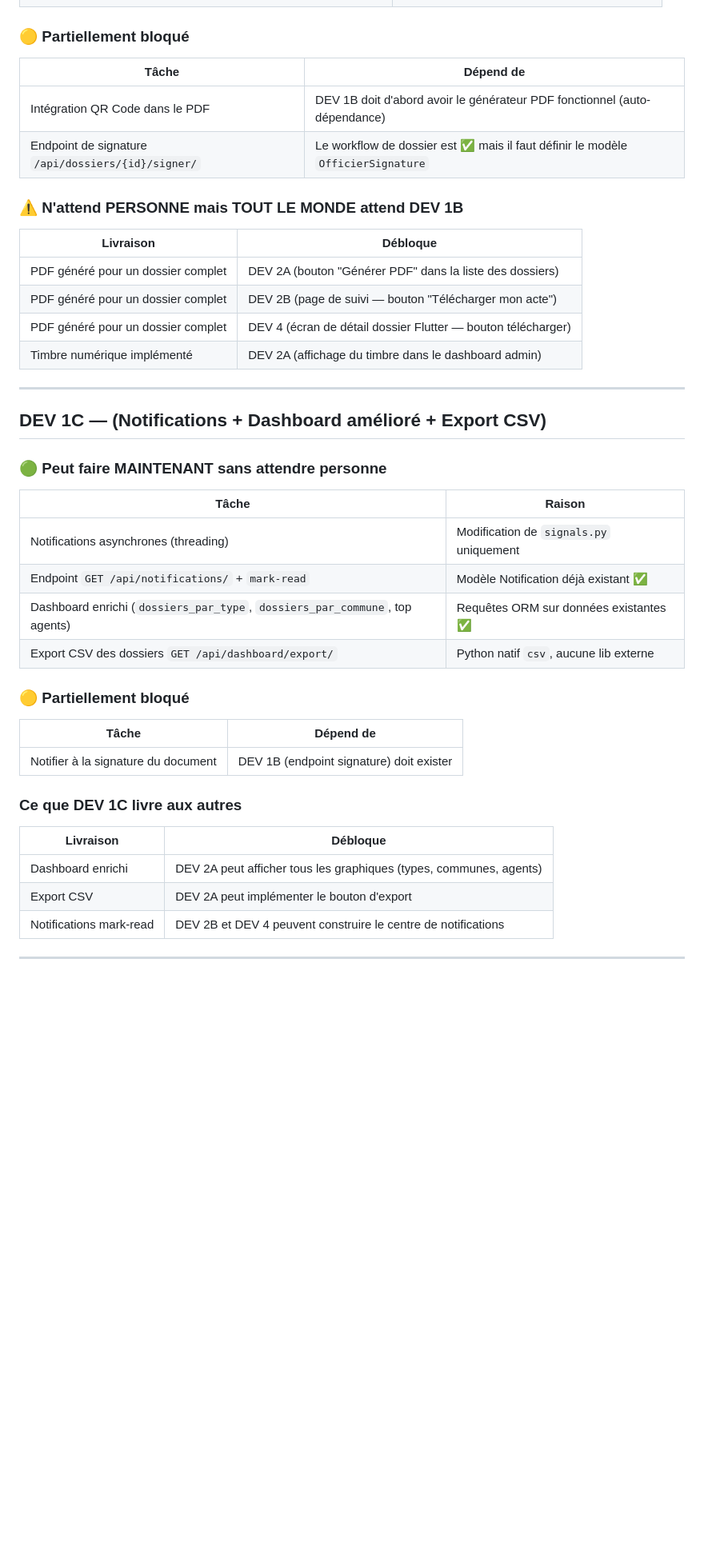
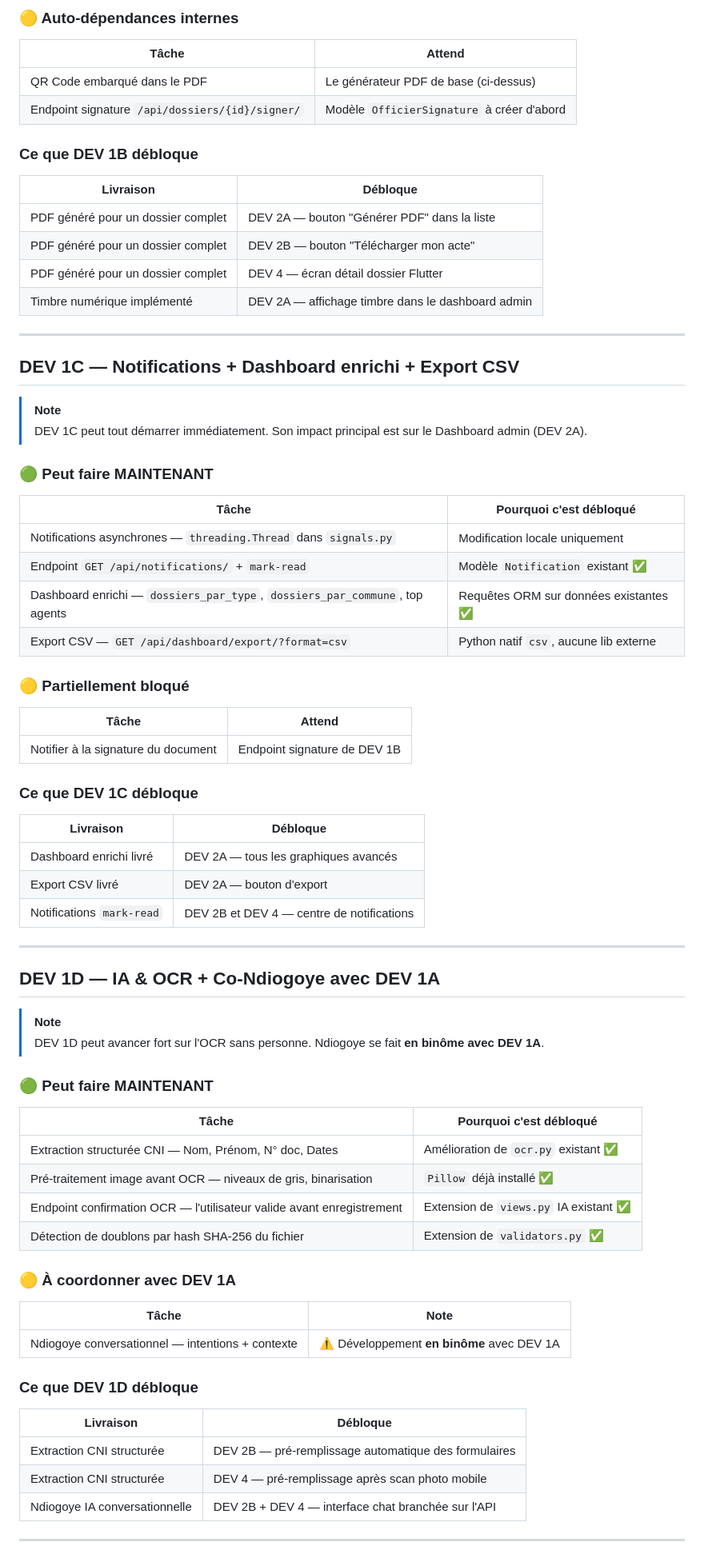
Before and after one commit to Alioune205/sunu-territoire-etat-civil, a Markdown page: DEPENDANCES_EQUIPE.md, the part around one of its changes. Shown at 80% size. Drawn GitHub-style; blank space fills up the shorter version.

```diff
--- a/DEPENDANCES_EQUIPE.md
+++ b/DEPENDANCES_EQUIPE.md
@@ -71,46 +103,78 @@ DEV 4 (Flutter Dossiers) ◄───── DEV 3 (Flutter Auth)
+### 🟡 Auto-dépendances internes
+
+| Tâche | Attend |
+|---|---|
+| QR Code embarqué dans le PDF | Le générateur PDF de base (ci-dessus) |
+| Endpoint signature `/api/dossiers/{id}/signer/` | Modèle `OfficierSignature` à créer d'abord |
+
+### Ce que DEV 1B débloque
+
+| Livraison | Débloque |
+|---|---|
+| PDF généré pour un dossier complet | DEV 2A — bouton "Générer PDF" dans la liste |
+| PDF généré pour un dossier complet | DEV 2B — bouton "Télécharger mon acte" |
+| PDF généré pour un dossier complet | DEV 4 — écran détail dossier Flutter |
+| Timbre numérique implémenté | DEV 2A — affichage timbre dans le dashboard admin |
+
+---
+
+## DEV 1C — Notifications + Dashboard enrichi + Export CSV
+
+> [!NOTE]
+> DEV 1C peut tout démarrer immédiatement. Son impact principal est sur le Dashboard admin (DEV 2A).
+
+### 🟢 Peut faire MAINTENANT
+
+| Tâche | Pourquoi c'est débloqué |
+|---|---|
+| Notifications asynchrones — `threading.Thread` dans `signals.py` | Modification locale uniquement |
+| Endpoint `GET /api/notifications/` + `mark-read` | Modèle `Notification` existant ✅ |
+| Dashboard enrichi — `dossiers_par_type`, `dossiers_par_commune`, top agents | Requêtes ORM sur données existantes ✅ |
+| Export CSV — `GET /api/dashboard/export/?format=csv` | Python natif `csv`, aucune lib externe |
 
 ### 🟡 Partiellement bloqué
 
-| Tâche | Dépend de |
-|-------|-----------|
-| Intégration QR Code dans le PDF | DEV 1B doit d'abord avoir le générateur PDF fonctionnel (auto-dépendance) |
-| Endpoint de signature `/api/dossiers/{id}/signer/` | Le workflow de dossier est ✅ mais il faut définir le modèle `OfficierSignature` |
+| Tâche | Attend |
+|---|---|
+| Notifier à la signature du document | Endpoint signature de DEV 1B |
 
-### ⚠️ N'attend PERSONNE mais TOUT LE MONDE attend DEV 1B
+### Ce que DEV 1C débloque
 
 | Livraison | Débloque |
-|-----------|----------|
-| PDF généré pour un dossier complet | DEV 2A (bouton "Générer PDF" dans la liste des dossiers) |
-| PDF généré pour un dossier complet | DEV 2B (page de suivi — bouton "Télécharger mon acte") |
-| PDF généré pour un dossier complet | DEV 4 (écran de détail dossier Flutter — bouton télécharger) |
-| Timbre numérique implémenté | DEV 2A (affichage du timbre dans le dashboard admin) |
+|---|---|
+| Dashboard enrichi livré | DEV 2A — tous les graphiques avancés |
+| Export CSV livré | DEV 2A — bouton d'export |
+| Notifications `mark-read` | DEV 2B et DEV 4 — centre de notifications |
 
 ---
 
-## DEV 1C — (Notifications + Dashboard amélioré + Export CSV)
+## DEV 1D — IA & OCR + Co-Ndiogoye avec DEV 1A
 
-### 🟢 Peut faire MAINTENANT sans attendre personne
+> [!NOTE]
+> DEV 1D peut avancer fort sur l'OCR sans personne. Ndiogoye se fait **en binôme avec DEV 1A**.
 
-| Tâche | Raison |
-|-------|--------|
-| Notifications asynchrones (threading) | Modification de `signals.py` uniquement |
-| Endpoint `GET /api/notifications/` + `mark-read` | Modèle Notification déjà existant ✅ |
-| Dashboard enrichi (`dossiers_par_type`, `dossiers_par_commune`, top agents) | Requêtes ORM sur données existantes ✅ |
-| Export CSV des dossiers `GET /api/dashboard/export/` | Python natif `csv`, aucune lib externe |
+### 🟢 Peut faire MAINTENANT
 
-### 🟡 Partiellement bloqué
+| Tâche | Pourquoi c'est débloqué |
+|---|---|
+| Extraction structurée CNI — Nom, Prénom, N° doc, Dates | Amélioration de `ocr.py` existant ✅ |
+| Pré-traitement image avant OCR — niveaux de gris, binarisation | `Pillow` déjà installé ✅ |
+| Endpoint confirmation OCR — l'utilisateur valide avant enregistrement | Extension de `views.py` IA existant ✅ |
+| Détection de doublons par hash SHA-256 du fichier | Extension de `validators.py` ✅ |
 
-| Tâche | Dépend de |
-|-------|-----------|
-| Notifier à la signature du document | DEV 1B (endpoint signature) doit exister |
+### 🟡 À coordonner avec DEV 1A
 
-### Ce que DEV 1C livre aux autres
+| Tâche | Note |
+|---|---|
+| Ndiogoye conversationnel — intentions + contexte | ⚠️ Développement **en binôme** avec DEV 1A |
+
+### Ce que DEV 1D débloque
 
 | Livraison | Débloque |
-|-----------|----------|
-| Dashboard enrichi | DEV 2A peut afficher tous les graphiques (types, communes, agents) |
-| Export CSV | DEV 2A peut implémenter le bouton d'export |
-| Notifications mark-read | DEV 2B et DEV 4 peuvent construire le centre de notifications |
+|---|---|
+| Extraction CNI structurée | DEV 2B — pré-remplissage automatique des formulaires |
+| Extraction CNI structurée | DEV 4 — pré-remplissage après scan photo mobile |
+| Ndiogoye IA conversationnelle | DEV 2B + DEV 4 — interface chat branchée sur l'API |
 
 ---
 
```
Also changed, not shown: other parts of DEPENDANCES_EQUIPE.md (+211 -206 lines).
